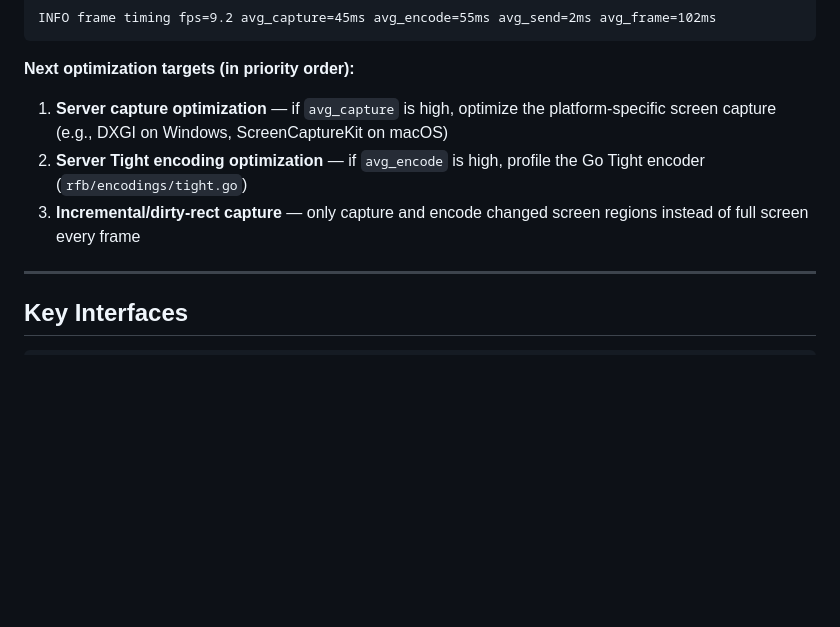
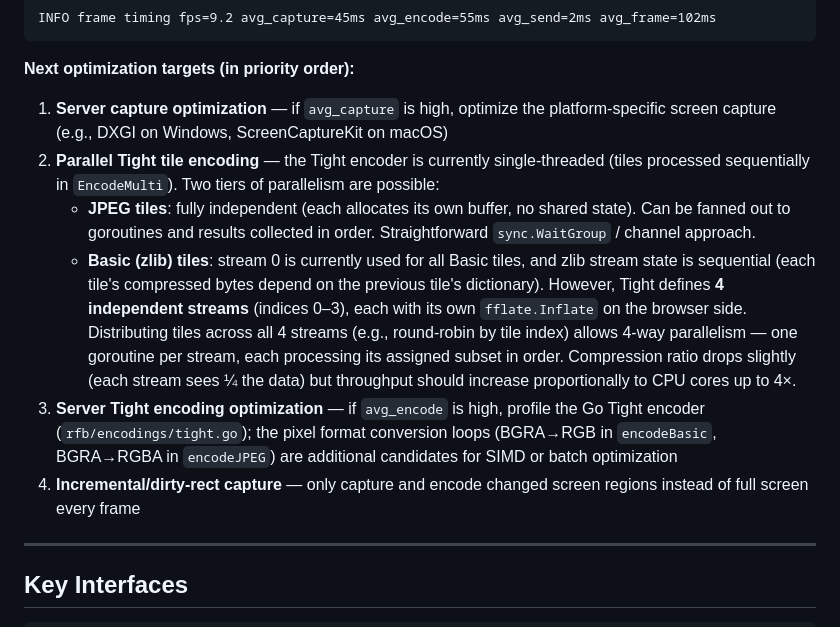
Before and after one commit to rixcian/redvnc, a Markdown page: CLAUDE.md, the part around the change. Drawn GitHub-style; blank space fills up the shorter version.

Commit message:
docs: document Tight encoder single-threaded bottleneck and parallelism strategies
Adds analysis of the current single-threaded tile encoding loop in
EncodeMulti and documents two parallelism tiers: easy JPEG goroutine
fan-out and 4-stream round-robin distribution for Basic/zlib tiles.

https://claude.ai/code/session_01KFvx6nU8qs1CfEG38J93Uo

```diff
--- a/CLAUDE.md
+++ b/CLAUDE.md
@@ -238,8 +238,11 @@ INFO frame timing fps=9.2 avg_capture=45ms avg_encode=55ms avg_send=2ms avg_fram
 
 **Next optimization targets (in priority order):**
 1. **Server capture optimization** — if `avg_capture` is high, optimize the platform-specific screen capture (e.g., DXGI on Windows, ScreenCaptureKit on macOS)
-2. **Server Tight encoding optimization** — if `avg_encode` is high, profile the Go Tight encoder (`rfb/encodings/tight.go`)
-3. **Incremental/dirty-rect capture** — only capture and encode changed screen regions instead of full screen every frame
+2. **Parallel Tight tile encoding** — the Tight encoder is currently single-threaded (tiles processed sequentially in `EncodeMulti`). Two tiers of parallelism are possible:
+   - **JPEG tiles**: fully independent (each allocates its own buffer, no shared state). Can be fanned out to goroutines and results collected in order. Straightforward `sync.WaitGroup` / channel approach.
+   - **Basic (zlib) tiles**: stream 0 is currently used for all Basic tiles, and zlib stream state is sequential (each tile's compressed bytes depend on the previous tile's dictionary). However, Tight defines **4 independent streams** (indices 0–3), each with its own `fflate.Inflate` on the browser side. Distributing tiles across all 4 streams (e.g., round-robin by tile index) allows 4-way parallelism — one goroutine per stream, each processing its assigned subset in order. Compression ratio drops slightly (each stream sees ¼ the data) but throughput should increase proportionally to CPU cores up to 4×.
+3. **Server Tight encoding optimization** — if `avg_encode` is high, profile the Go Tight encoder (`rfb/encodings/tight.go`); the pixel format conversion loops (BGRA→RGB in `encodeBasic`, BGRA→RGBA in `encodeJPEG`) are additional candidates for SIMD or batch optimization
+4. **Incremental/dirty-rect capture** — only capture and encode changed screen regions instead of full screen every frame
 
 ---
 
```
